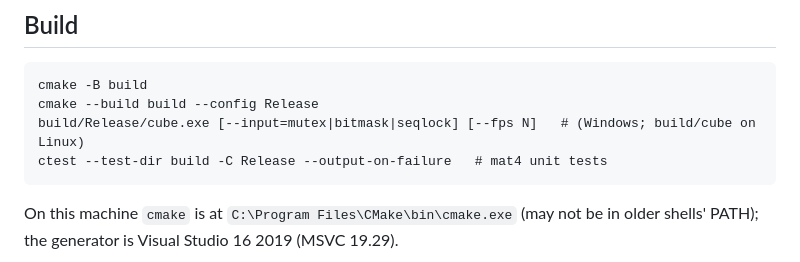
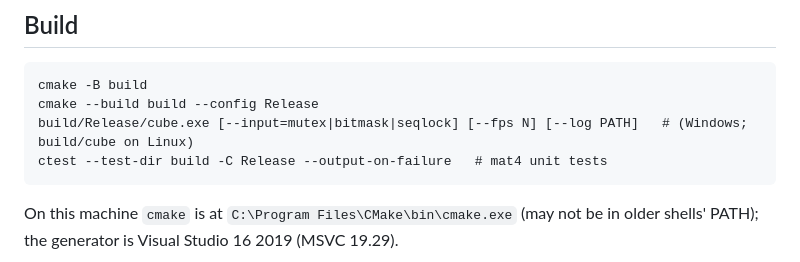
Before and after one commit to tiffany-mares/OpenGL-Renderer, a Markdown page: CLAUDE.md, the part around the change printed below. GitHub-like rendering.

````diff
--- a/CLAUDE.md
+++ b/CLAUDE.md
@@ -13,7 +13,7 @@ A C++20 threaded OpenGL renderer whose real subject is three systems problems: t
 ```
 cmake -B build
 cmake --build build --config Release
-build/Release/cube.exe [--input=mutex|bitmask|seqlock] [--fps N]   # (Windows; build/cube on Linux)
+build/Release/cube.exe [--input=mutex|bitmask|seqlock] [--fps N] [--log PATH]   # (Windows; build/cube on Linux)
 ctest --test-dir build -C Release --output-on-failure   # mat4 unit tests
 ```
 
````
Also changed, not shown: other parts of CLAUDE.md (+1 -1 lines), README.md (+23 -1 lines).
